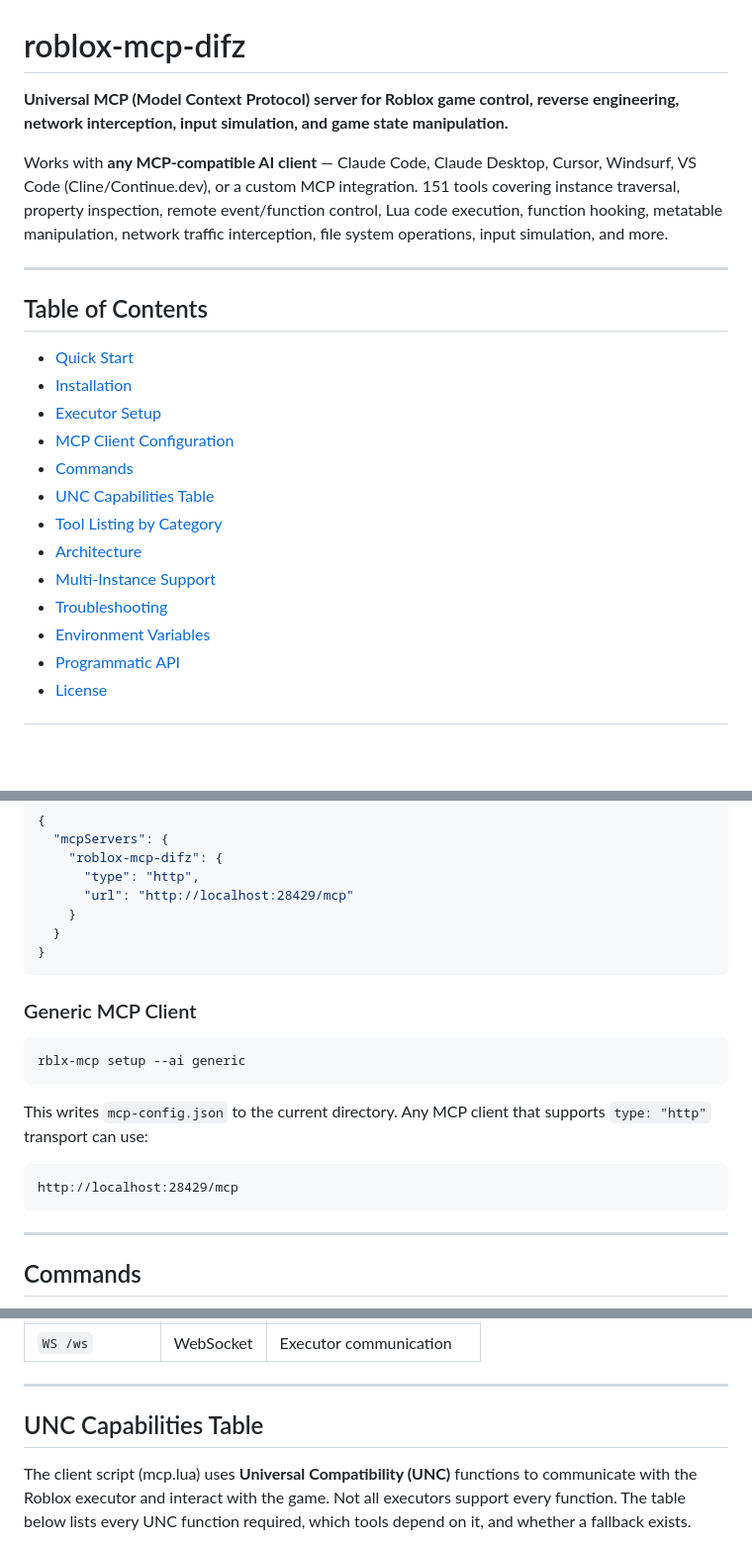
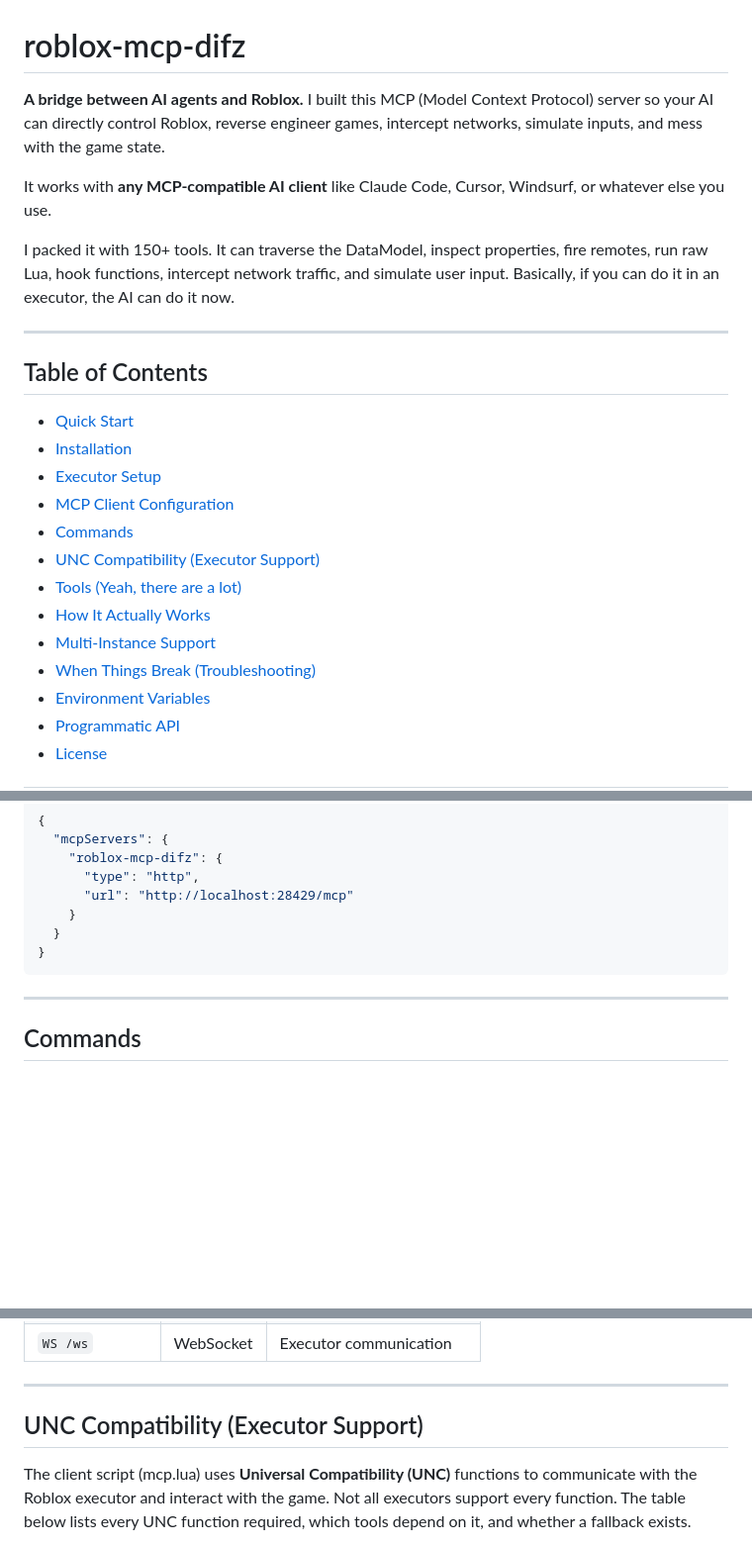
Before and after one commit to Difz25x/roblox-mcp-difz, a Markdown page: README.md, 3 parts joined by grey strips. Shown at 99% size. Drawn GitHub-style; blank space fills up the shorter version.

Commit message:
docs: rewrite README to sound more human and remove generic MCP option

````diff
--- a/README.md
+++ b/README.md
@@ -1,8 +1,10 @@
 # roblox-mcp-difz
 
-**Universal MCP (Model Context Protocol) server for Roblox game control, reverse engineering, network interception, input simulation, and game state manipulation.**
+**A bridge between AI agents and Roblox.** I built this MCP (Model Context Protocol) server so your AI can directly control Roblox, reverse engineer games, intercept networks, simulate inputs, and mess with the game state.
 
-Works with **any MCP-compatible AI client** — Claude Code, Claude Desktop, Cursor, Windsurf, VS Code (Cline/Continue.dev), or a custom MCP integration. 151 tools covering instance traversal, property inspection, remote event/function control, Lua code execution, function hooking, metatable manipulation, network traffic interception, file system operations, input simulation, and more.
+It works with **any MCP-compatible AI client** like Claude Code, Cursor, Windsurf, or whatever else you use.
+
+I packed it with 150+ tools. It can traverse the DataModel, inspect properties, fire remotes, run raw Lua, hook functions, intercept network traffic, and simulate user input. Basically, if you can do it in an executor, the AI can do it now.
 
 ---
 
@@ -13,11 +15,11 @@ Works with **any MCP-compatible AI client** — Claude Code, Claude Desktop, Cur
 - [Executor Setup](#executor-setup)
 - [MCP Client Configuration](#mcp-client-configuration)
 - [Commands](#commands)
-- [UNC Capabilities Table](#unc-capabilities-table)
-- [Tool Listing by Category](#tool-listing-by-category)
-- [Architecture](#architecture)
+- [UNC Compatibility (Executor Support)](#unc-compatibility-executor-support)
+- [Tools (Yeah, there are a lot)](#tools-yeah-there-are-a-lot)
+- [How It Actually Works](#how-it-actually-works)
 - [Multi-Instance Support](#multi-instance-support)
-- [Troubleshooting](#troubleshooting)
+- [When Things Break (Troubleshooting)](#when-things-break-troubleshooting)
 - [Environment Variables](#environment-variables)
 - [Programmatic API](#programmatic-api)
 - [License](#license)
@@ -217,17 +219,6 @@ rblx-mcp setup --ai vscode
 }
 ```
 
-### Generic MCP Client
-
-```bash
-rblx-mcp setup --ai generic
-```
-
-This writes `mcp-config.json` to the current directory. Any MCP client that supports `type: "http"` transport can use:
-```
-http://localhost:28429/mcp
-```
-
 ---
 
 ## Commands
@@ -254,7 +245,7 @@ http://localhost:28429/mcp
 
 ---
 
-## UNC Capabilities Table
+## UNC Compatibility (Executor Support)
 
 The client script (mcp.lua) uses **Universal Compatibility (UNC)** functions to communicate with the Roblox executor and interact with the game. Not all executors support every function. The table below lists every UNC function required, which tools depend on it, and whether a fallback exists.
 
````
Also changed, not shown: other parts of README.md (+5 -5 lines).
